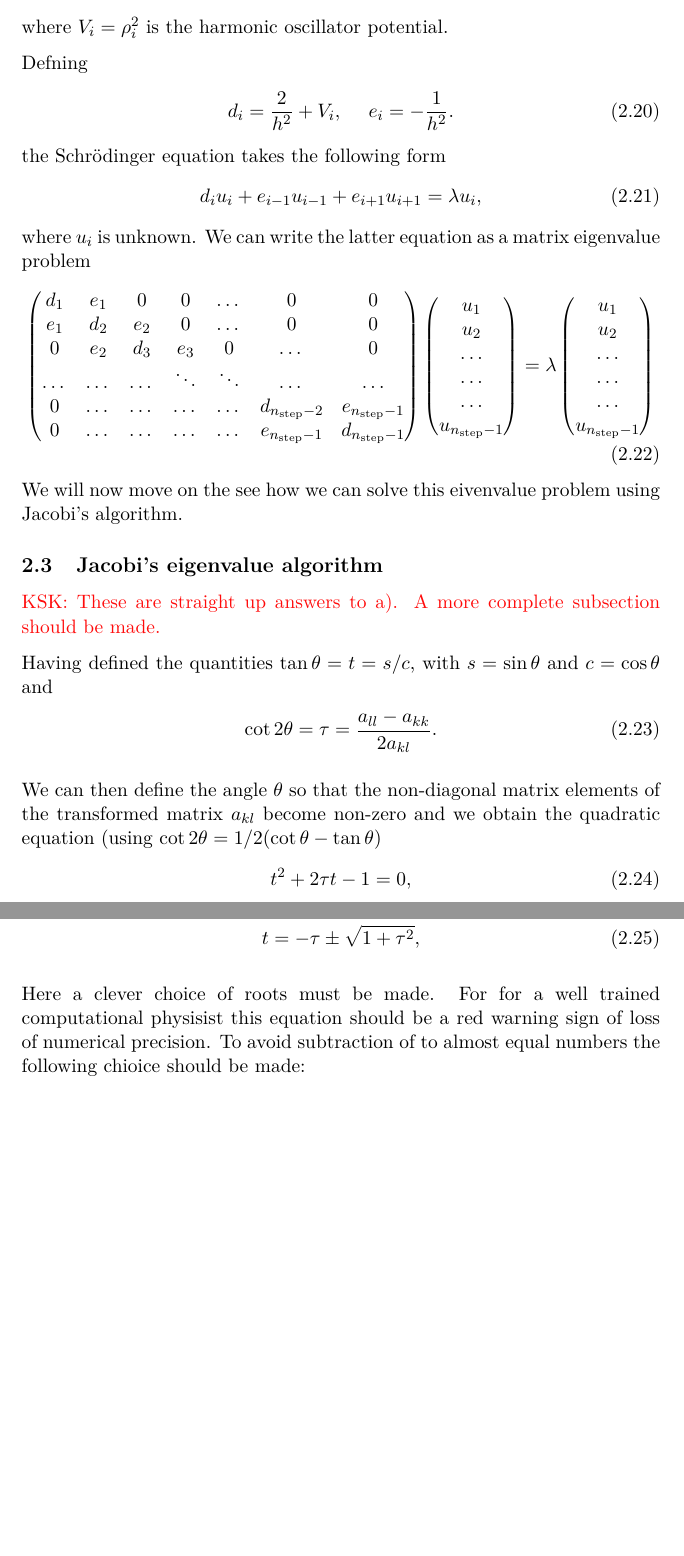
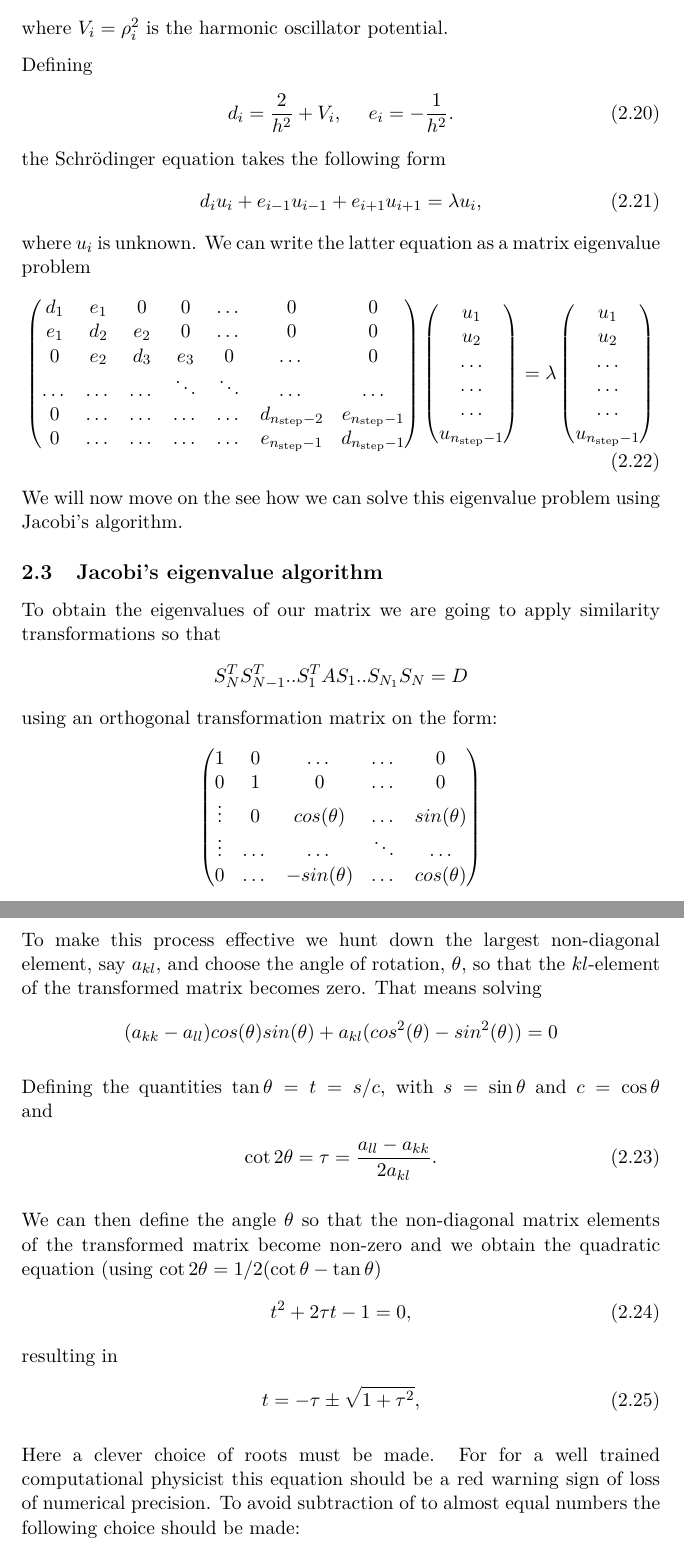
Before and after one commit to muligmoen/FYS3110CompPhy, a LaTeX document (Project 2/report/report.tex): two parts of pages 4 and 5 of 10, joined at a grey line, cut so that both start at the same text, the shorter picture padded with empty space. Compiled offline with pdfLaTeX.

Commit message:
Fixed minor typos troughout report. Made jacobi algorithm section more complete.

```diff
--- a/Project 2/report/report.tex
+++ b/Project 2/report/report.tex
@@ -226,7 +226,7 @@ Then rewrite the Schrödinger equation for $\rho_i$ as
 \end{gather}
 where $V_i=\rho_i^2$ is the harmonic oscillator potential.
 
-Defning
+Defining
 \begin{gather}
    d_i=\frac{2}{h^2}+V_i, \hspace{0.5cm } e_i=-\frac{1}{h^2}.
 \end{gather}
@@ -257,18 +257,35 @@ latter equation as a matrix eigenvalue problem
       \label{eq:sematrix}
 \end{equation}
 
-We will now move on the see how we can solve this eivenvalue problem using Jacobi's algorithm.
+We will now move on the see how we can solve this eigenvalue problem using Jacobi's algorithm.
 
 \subsection{Jacobi's eigenvalue algorithm}
 
-\textcolor{red}{KSK: These are straight up answers to a). A more complete subsection should be made.}
+To obtain the eigenvalues of our matrix we are going to apply similarity transformations so that
+\begin{align*}
+S_N^T S_{N-1}^T .. S_1^T A S_1 .. S_{N_1} S_{N} = D
+\end{align*}
+using an orthogonal transformation matrix on the form:
+\begin{align*}
+\begin{pmatrix} 1 & 0 & \dots   & \dots    & 0     \\
+                0 & 1 & 0 & \dots    & 0   \\
+                \vdots & 0 & cos(\theta) & \dots  & sin(\theta)        \\
+        \vdots  & \dots & \dots & \ddots   &\dots \\
+ 0   & \dots & -sin(\theta) & \dots  & cos(\theta)
+             \end{pmatrix}
+\end{align*}
 
-Having defined the quantities $\tan\theta = t= s/c$, with $s=\sin\theta$ and $c=\cos\theta$ and
+To make this process effective we hunt down the largest non-diagonal element, say $a_{kl}$, and choose the angle of rotation, $\theta$, so that the $kl$-element of the transformed matrix becomes zero. That means solving
+\begin{align*}
+(a_{kk}-a_{ll})cos(\theta)sin(\theta)+a_{kl}(cos^2 (\theta) - sin^2 (\theta)) = 0
+\end{align*}
+
+Defining the quantities $\tan\theta = t= s/c$, with $s=\sin\theta$ and $c=\cos\theta$ and
 \begin{gather}\cot 2\theta=\tau = \frac{a_{ll}-a_{kk}}{2a_{kl}}.
 \end{gather}
 
 We can then define the angle $\theta$ so that the non-diagonal matrix elements of the transformed matrix
-$a_{kl}$ become non-zero and
+ become non-zero and
 we obtain the quadratic equation (using $\cot 2\theta=1/2(\cot \theta-\tan\theta)$
 \begin{gather}
 t^2+2\tau t-1= 0,
@@ -278,7 +295,7 @@ resulting in
   t = -\tau \pm \sqrt{1+\tau^2},
 \end{gather}
 
-Here a clever choice of roots must be made. For for a well trained computational physisist this equation should be a red warning sign of loss of numerical precision. To avoid subtraction of to almost equal numbers the following chioice should be made:
+Here a clever choice of roots must be made. For for a well trained computational physicist this equation should be a red warning sign of loss of numerical precision. To avoid subtraction of to almost equal numbers the following choice should be made:
 
 \begin{align*}
 t=  -\tau + \sqrt{1+\tau^2}, \quad   0  \geq \tau \\
```
Also changed, not shown: Project 2/report/report.tex (24 more changed lines).
